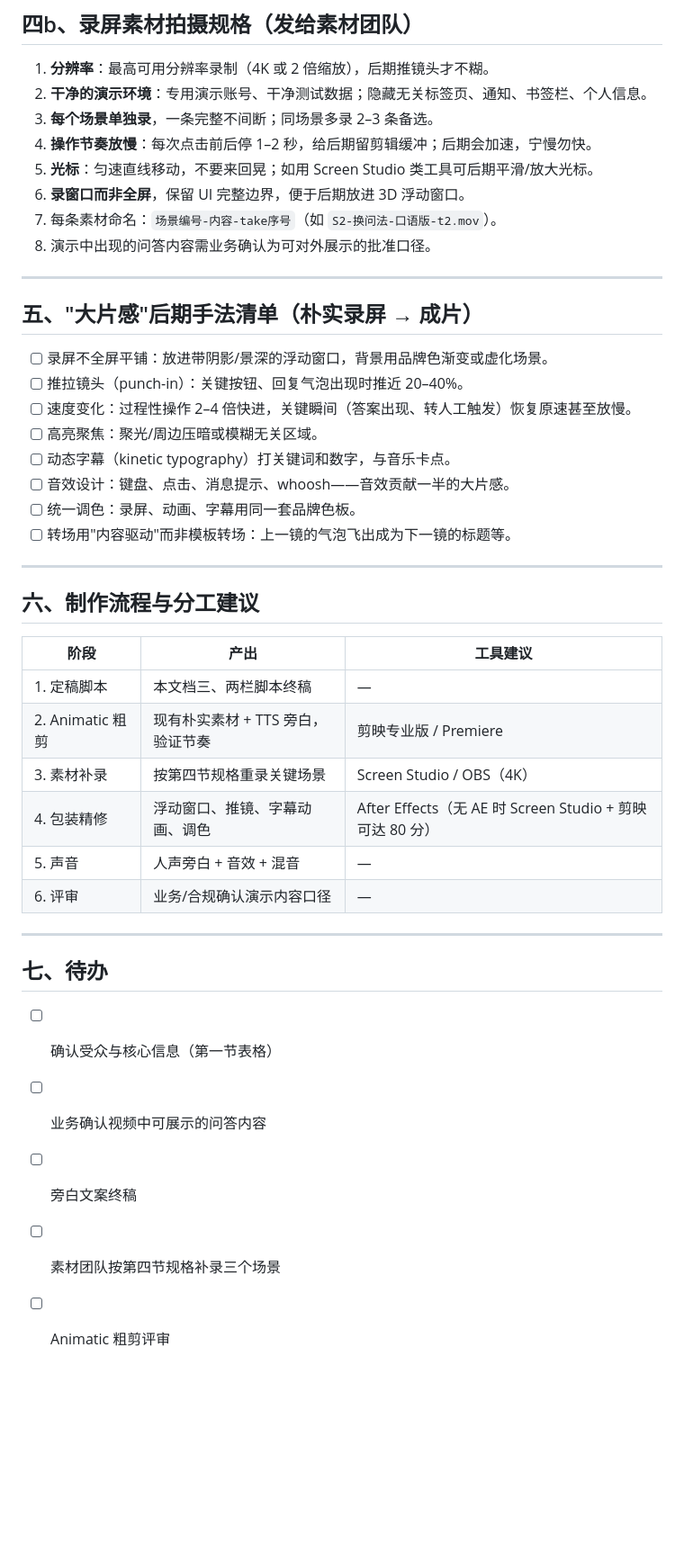
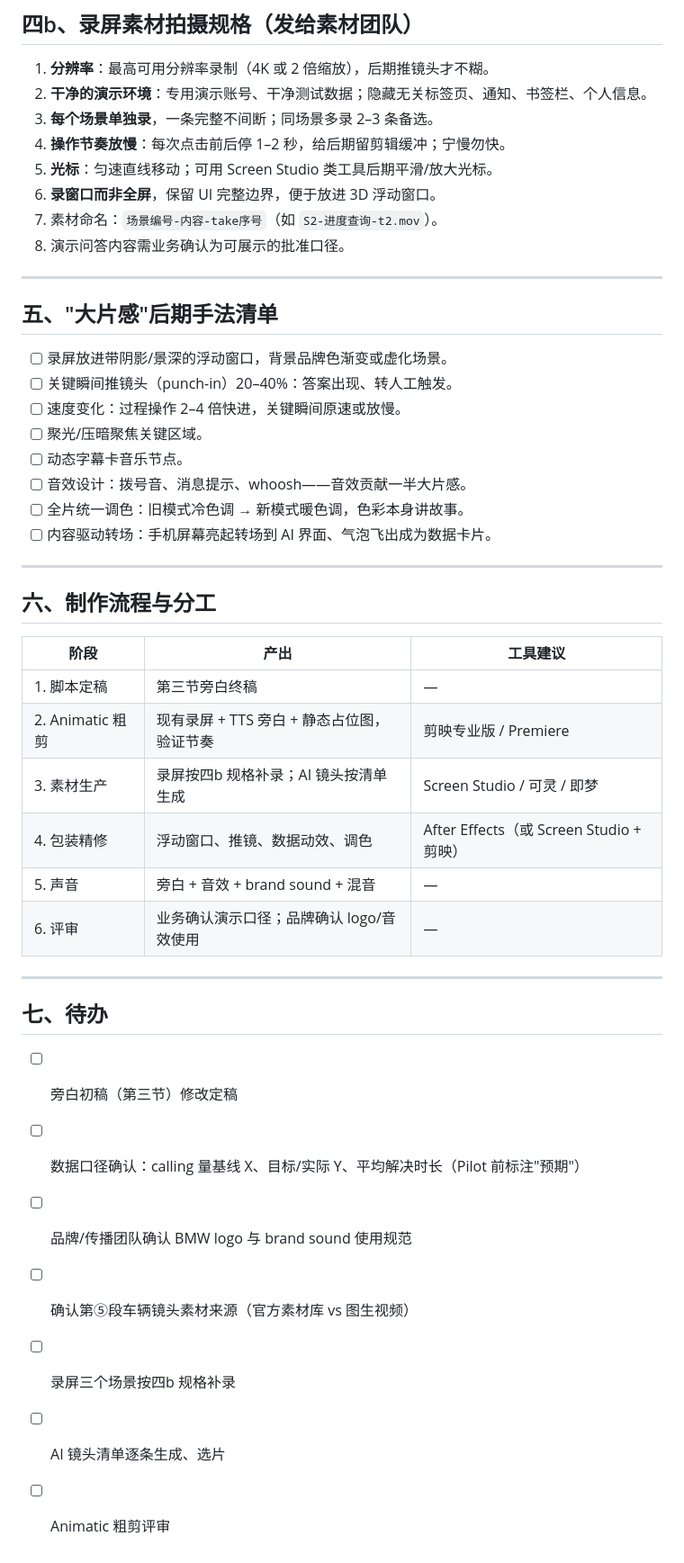
Before and after one commit to muxiawei-ai/ai-agent-project, a Markdown page: docs/宣传视频-脚本与分镜工作稿.md, the part around one of its changes. Shown at 90% size. Rendered like a GitHub page; blank space fills up the shorter version.

```diff
--- a/docs/宣传视频-脚本与分镜工作稿.md
+++ b/docs/宣传视频-脚本与分镜工作稿.md
@@ -89,44 +112,46 @@ AI 生成实操要点：
 1. **分辨率**：最高可用分辨率录制（4K 或 2 倍缩放），后期推镜头才不糊。
 2. **干净的演示环境**：专用演示账号、干净测试数据；隐藏无关标签页、通知、书签栏、个人信息。
 3. **每个场景单独录**，一条完整不间断；同场景多录 2–3 条备选。
-4. **操作节奏放慢**：每次点击前后停 1–2 秒，给后期留剪辑缓冲；后期会加速，宁慢勿快。
-5. **光标**：匀速直线移动，不要来回晃；如用 Screen Studio 类工具可后期平滑/放大光标。
-6. **录窗口而非全屏**，保留 UI 完整边界，便于后期放进 3D 浮动窗口。
-7. 每条素材命名：`场景编号-内容-take序号`（如 `S2-换问法-口语版-t2.mov`）。
-8. 演示中出现的问答内容需业务确认为可对外展示的批准口径。
+4. **操作节奏放慢**：每次点击前后停 1–2 秒，给后期留剪辑缓冲；宁慢勿快。
+5. **光标**：匀速直线移动；可用 Screen Studio 类工具后期平滑/放大光标。
+6. **录窗口而非全屏**，保留 UI 完整边界，便于放进 3D 浮动窗口。
+7. 素材命名：`场景编号-内容-take序号`（如 `S2-进度查询-t2.mov`）。
+8. 演示问答内容需业务确认为可展示的批准口径。
 
 ---
 
-## 五、"大片感"后期手法清单（朴实录屏 → 成片）
+## 五、"大片感"后期手法清单
 
-- [ ] 录屏不全屏平铺：放进带阴影/景深的浮动窗口，背景用品牌色渐变或虚化场景。
-- [ ] 推拉镜头（punch-in）：关键按钮、回复气泡出现时推近 20–40%。
-- [ ] 速度变化：过程性操作 2–4 倍快进，关键瞬间（答案出现、转人工触发）恢复原速甚至放慢。
-- [ ] 高亮聚焦：聚光/周边压暗或模糊无关区域。
-- [ ] 动态字幕（kinetic typography）打关键词和数字，与音乐卡点。
-- [ ] 音效设计：键盘、点击、消息提示、whoosh——音效贡献一半的大片感。
-- [ ] 统一调色：录屏、动画、字幕用同一套品牌色板。
-- [ ] 转场用"内容驱动"而非模板转场：上一镜的气泡飞出成为下一镜的标题等。
+- [ ] 录屏放进带阴影/景深的浮动窗口，背景品牌色渐变或虚化场景。
+- [ ] 关键瞬间推镜头（punch-in）20–40%：答案出现、转人工触发。
+- [ ] 速度变化：过程操作 2–4 倍快进，关键瞬间原速或放慢。
+- [ ] 聚光/压暗聚焦关键区域。
+- [ ] 动态字幕卡音乐节点。
+- [ ] 音效设计：拨号音、消息提示、whoosh——音效贡献一半大片感。
+- [ ] 全片统一调色：旧模式冷色调 → 新模式暖色调，色彩本身讲故事。
+- [ ] 内容驱动转场：手机屏幕亮起转场到 AI 界面、气泡飞出成为数据卡片。
 
 ---
 
-## 六、制作流程与分工建议
+## 六、制作流程与分工
 
 | 阶段 | 产出 | 工具建议 |
 |---|---|---|
-| 1. 定稿脚本 | 本文档三、两栏脚本终稿 | — |
-| 2. Animatic 粗剪 | 现有朴实素材 + TTS 旁白，验证节奏 | 剪映专业版 / Premiere |
-| 3. 素材补录 | 按第四节规格重录关键场景 | Screen Studio / OBS（4K） |
-| 4. 包装精修 | 浮动窗口、推镜、字幕动画、调色 | After Effects（无 AE 时 Screen Studio + 剪映可达 80 分） |
-| 5. 声音 | 人声旁白 + 音效 + 混音 | — |
-| 6. 评审 | 业务/合规确认演示内容口径 | — |
+| 1. 脚本定稿 | 第三节旁白终稿 | — |
+| 2. Animatic 粗剪 | 现有录屏 + TTS 旁白 + 静态占位图，验证节奏 | 剪映专业版 / Premiere |
+| 3. 素材生产 | 录屏按四b 规格补录；AI 镜头按清单生成 | Screen Studio / 可灵 / 即梦 |
+| 4. 包装精修 | 浮动窗口、推镜、数据动效、调色 | After Effects（或 Screen Studio + 剪映） |
+| 5. 声音 | 旁白 + 音效 + brand sound + 混音 | — |
+| 6. 评审 | 业务确认演示口径；品牌确认 logo/音效使用 | — |
 
 ---
 
 ## 七、待办
 
-- [ ] 确认受众与核心信息（第一节表格）
-- [ ] 业务确认视频中可展示的问答内容
-- [ ] 旁白文案终稿
-- [ ] 素材团队按第四节规格补录三个场景
+- [ ] 旁白初稿（第三节）修改定稿
+- [ ] 数据口径确认：calling 量基线 X、目标/实际 Y、平均解决时长（Pilot 前标注"预期"）
+- [ ] 品牌/传播团队确认 BMW logo 与 brand sound 使用规范
+- [ ] 确认第⑤段车辆镜头素材来源（官方素材库 vs 图生视频）
+- [ ] 录屏三个场景按四b 规格补录
+- [ ] AI 镜头清单逐条生成、选片
 - [ ] Animatic 粗剪评审
```
Also changed, not shown: other parts of docs/宣传视频-脚本与分镜工作稿.md (+75 -52 lines).
